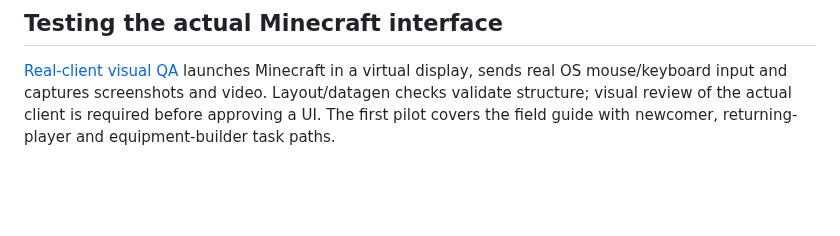
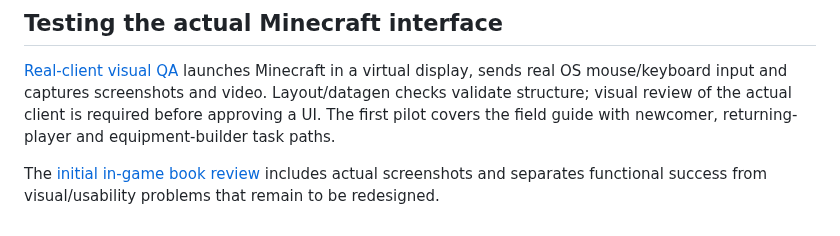
Before and after one commit to Stonewizzard/mod, a Markdown page: README.md, the part around the change. Drawn GitHub-style; blank space fills up the shorter version.

Commit message:
Record actual in-world screenshots and the book's persona-based visual review baseline

```diff
--- a/README.md
+++ b/README.md
@@ -325,3 +325,5 @@ See [the field guide](docs/FIELD_GUIDE.md), [all 120 modifiers](docs/PICKAXE_MOD
 ## Testing the actual Minecraft interface
 
 [Real-client visual QA](docs/REAL_CLIENT_QA.md) launches Minecraft in a virtual display, sends real OS mouse/keyboard input and captures screenshots and video. Layout/datagen checks validate structure; visual review of the actual client is required before approving a UI. The first pilot covers the field guide with newcomer, returning-player and equipment-builder task paths.
+
+The [initial in-game book review](docs/BOOK_VISUAL_BASELINE.md) includes actual screenshots and separates functional success from visual/usability problems that remain to be redesigned.
```
Also changed, not shown: docs/BOOK_VISUAL_BASELINE.md (added, +37 -0 lines), docs/REAL_CLIENT_QA.md (+3 -1 lines), docs/images/guide-real-contents.png (added), docs/images/guide-real-modifier.png (added), 1 other file.
